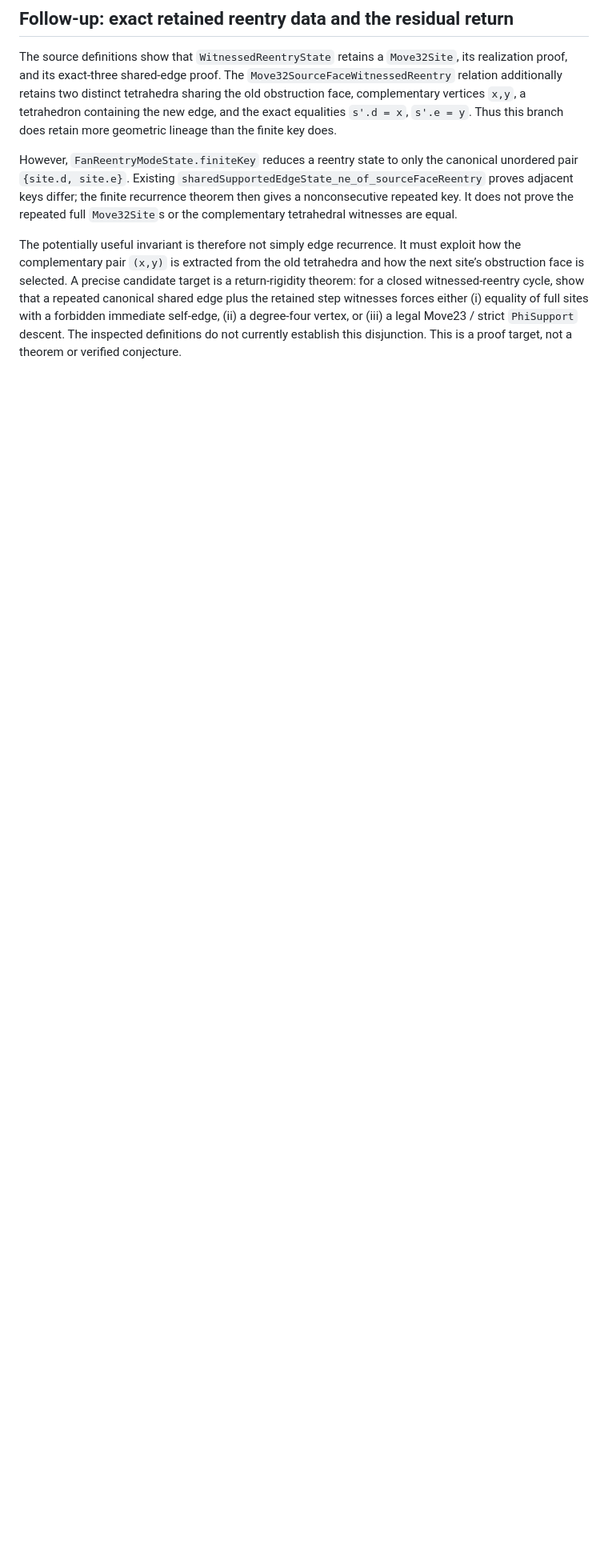
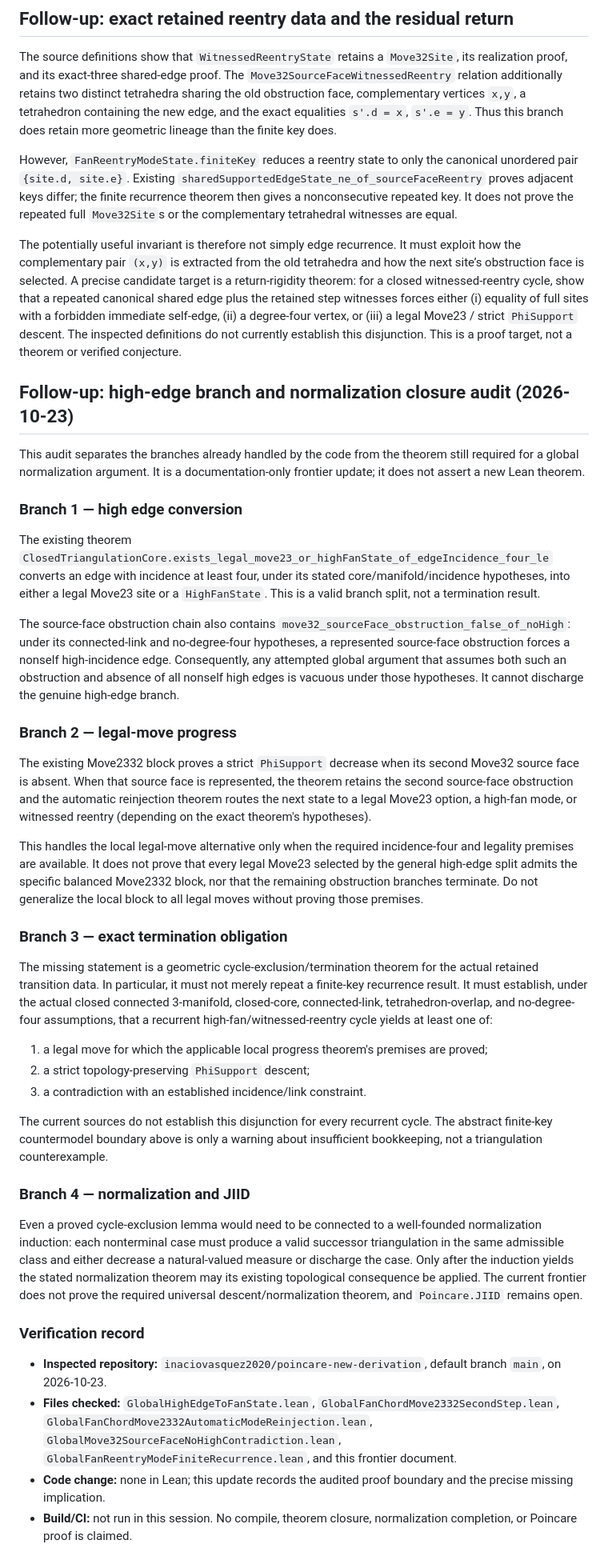
Before and after one commit to inaciovasquez2020/poincare-new-derivation, a Markdown page: docs/XGATE_CYCLIC_RIGIDITY_FRONTIER.md, the part around the change. Shown at 80% size. Rendered like a GitHub page; blank space fills up the shorter version.

Commit message:
docs: clarify high-fan termination and normalization frontier

```diff
--- a/docs/XGATE_CYCLIC_RIGIDITY_FRONTIER.md
+++ b/docs/XGATE_CYCLIC_RIGIDITY_FRONTIER.md
@@ -109,3 +109,43 @@ witnesses forces either (i) equality of full sites with a forbidden immediate
 self-edge, (ii) a degree-four vertex, or (iii) a legal Move23 / strict
 `PhiSupport` descent. The inspected definitions do not currently establish
 this disjunction. This is a proof target, not a theorem or verified conjecture.
+
+## Follow-up: high-edge branch and normalization closure audit (2026-10-23)
+
+This audit separates the branches already handled by the code from the theorem still required for a global normalization argument. It is a documentation-only frontier update; it does not assert a new Lean theorem.
+
+### Branch 1 — high edge conversion
+
+The existing theorem
+`ClosedTriangulationCore.exists_legal_move23_or_highFanState_of_edgeIncidence_four_le`
+converts an edge with incidence at least four, under its stated core/manifold/incidence hypotheses, into either a legal Move23 site or a `HighFanState`. This is a valid branch split, not a termination result.
+
+The source-face obstruction chain also contains
+`move32_sourceFace_obstruction_false_of_noHigh`: under its connected-link and no-degree-four hypotheses, a represented source-face obstruction forces a nonself high-incidence edge. Consequently, any attempted global argument that assumes both such an obstruction and absence of all nonself high edges is vacuous under those hypotheses. It cannot discharge the genuine high-edge branch.
+
+### Branch 2 — legal-move progress
+
+The existing Move2332 block proves a strict `PhiSupport` decrease when its second Move32 source face is absent. When that source face is represented, the theorem retains the second source-face obstruction and the automatic reinjection theorem routes the next state to a legal Move23 option, a high-fan mode, or witnessed reentry (depending on the exact theorem's hypotheses).
+
+This handles the local legal-move alternative only when the required incidence-four and legality premises are available. It does not prove that every legal Move23 selected by the general high-edge split admits the specific balanced Move2332 block, nor that the remaining obstruction branches terminate. Do not generalize the local block to all legal moves without proving those premises.
+
+### Branch 3 — exact termination obligation
+
+The missing statement is a geometric cycle-exclusion/termination theorem for the actual retained transition data. In particular, it must not merely repeat a finite-key recurrence result. It must establish, under the actual closed connected 3-manifold, closed-core, connected-link, tetrahedron-overlap, and no-degree-four assumptions, that a recurrent high-fan/witnessed-reentry cycle yields at least one of:
+
+1. a legal move for which the applicable local progress theorem's premises are proved;
+2. a strict topology-preserving `PhiSupport` descent;
+3. a contradiction with an established incidence/link constraint.
+
+The current sources do not establish this disjunction for every recurrent cycle. The abstract finite-key countermodel boundary above is only a warning about insufficient bookkeeping, not a triangulation counterexample.
+
+### Branch 4 — normalization and JIID
+
+Even a proved cycle-exclusion lemma would need to be connected to a well-founded normalization induction: each nonterminal case must produce a valid successor triangulation in the same admissible class and either decrease a natural-valued measure or discharge the case. Only after the induction yields the stated normalization theorem may its existing topological consequence be applied. The current frontier does not prove the required universal descent/normalization theorem, and `Poincare.JIID` remains open.
+
+### Verification record
+
+- **Inspected repository:** `inaciovasquez2020/poincare-new-derivation`, default branch `main`, on 2026-10-23.
+- **Files checked:** `GlobalHighEdgeToFanState.lean`, `GlobalFanChordMove2332SecondStep.lean`, `GlobalFanChordMove2332AutomaticModeReinjection.lean`, `GlobalMove32SourceFaceNoHighContradiction.lean`, `GlobalFanReentryModeFiniteRecurrence.lean`, and this frontier document.
+- **Code change:** none in Lean; this update records the audited proof boundary and the precise missing implication.
+- **Build/CI:** not run in this session. No compile, theorem closure, normalization completion, or Poincare proof is claimed.
```
